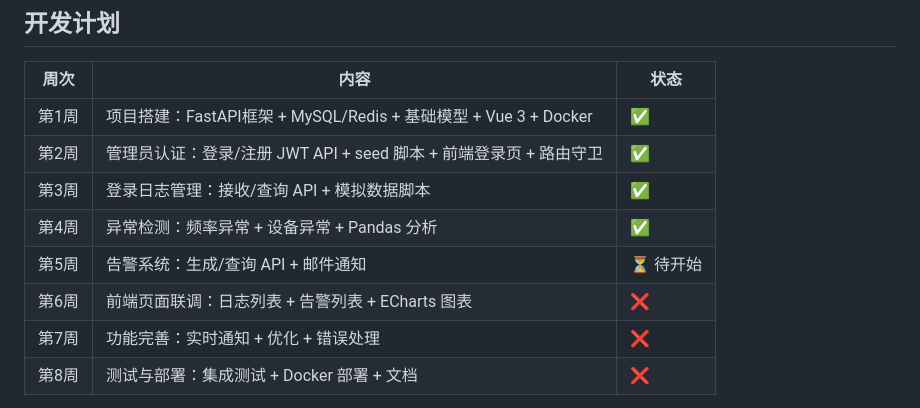
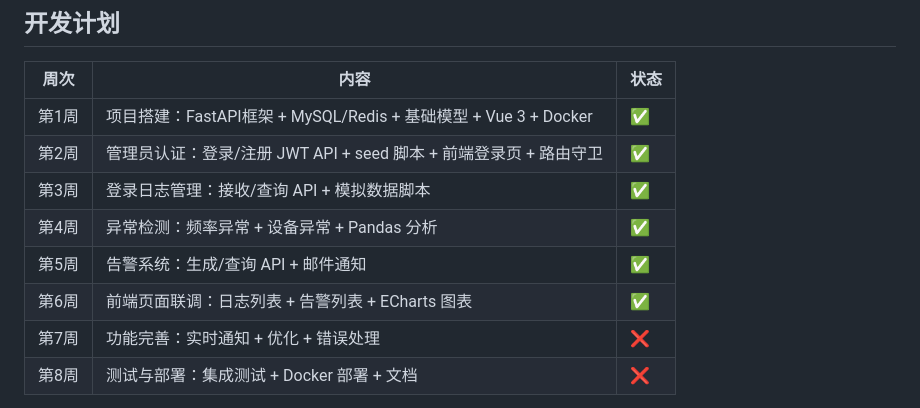
Before and after one commit to feng-y-u/alert-system, a Markdown page: CLAUDE.md, the part around the change. Rendered like a GitHub page.

Commit message:
docs: 标记第五周已完成、第六周完成

```diff
--- a/CLAUDE.md
+++ b/CLAUDE.md
@@ -131,8 +131,8 @@ VITE_API_BASE_URL=http://localhost:8001
 | 第2周 | 管理员认证：登录/注册 JWT API + seed 脚本 + 前端登录页 + 路由守卫 | ✅ |
 | 第3周 | 登录日志管理：接收/查询 API + 模拟数据脚本 | ✅ |
 | 第4周 | 异常检测：频率异常 + 设备异常 + Pandas 分析 | ✅ |
-| 第5周 | 告警系统：生成/查询 API + 邮件通知 | ⏳ 待开始 |
-| 第6周 | 前端页面联调：日志列表 + 告警列表 + ECharts 图表 | ❌ |
+| 第5周 | 告警系统：生成/查询 API + 邮件通知 | ✅ |
+| 第6周 | 前端页面联调：日志列表 + 告警列表 + ECharts 图表 | ✅ |
 | 第7周 | 功能完善：实时通知 + 优化 + 错误处理 | ❌ |
 | 第8周 | 测试与部署：集成测试 + Docker 部署 + 文档 | ❌ |
 
```
Also changed, not shown: docs/DESIGN.md (+1 -1 lines).
